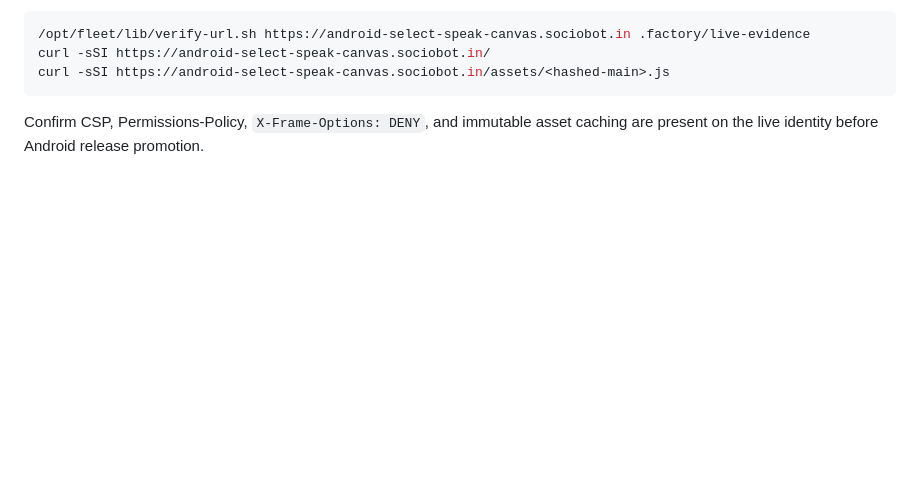
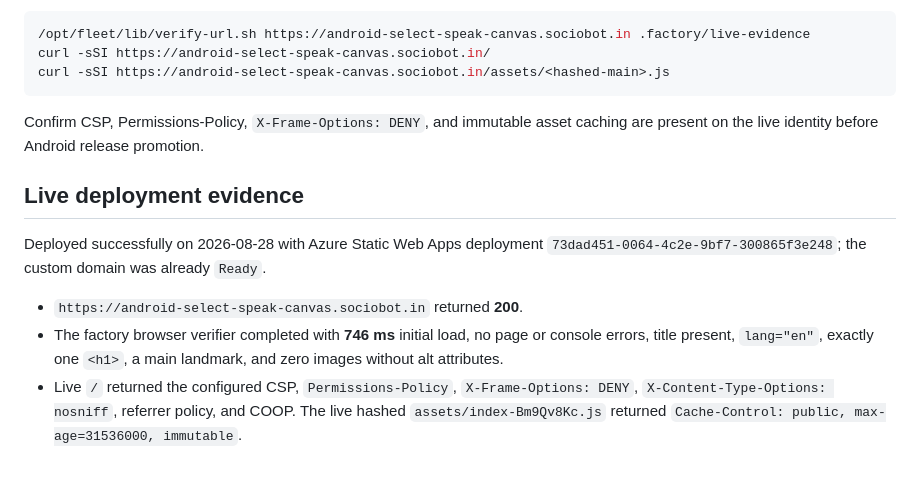
Before and after one commit to B-Divyesh/sf-android-select-speak-canvas, a Markdown page: .factory/handoff.md, the part around the change. GitHub-like rendering; blank space fills up the shorter version.

Commit message:
docs: record repair deployment evidence

```diff
--- a/.factory/handoff.md
+++ b/.factory/handoff.md
@@ -107,3 +107,17 @@ curl -sSI https://android-select-speak-canvas.sociobot.in/assets/<hashed-main>.j
 
 Confirm CSP, Permissions-Policy, `X-Frame-Options: DENY`, and immutable asset
 caching are present on the live identity before Android release promotion.
+
+## Live deployment evidence
+
+Deployed successfully on 2026-08-28 with Azure Static Web Apps deployment
+`73dad451-0064-4c2e-9bf7-300865f3e248`; the custom domain was already `Ready`.
+
+- `https://android-select-speak-canvas.sociobot.in` returned **200**.
+- The factory browser verifier completed with **746 ms** initial load, no page
+  or console errors, title present, `lang="en"`, exactly one `<h1>`, a main
+  landmark, and zero images without alt attributes.
+- Live `/` returned the configured CSP, `Permissions-Policy`,
+  `X-Frame-Options: DENY`, `X-Content-Type-Options: nosniff`, referrer policy,
+  and COOP. The live hashed `assets/index-Bm9Qv8Kc.js` returned
+  `Cache-Control: public, max-age=31536000, immutable`.
```
